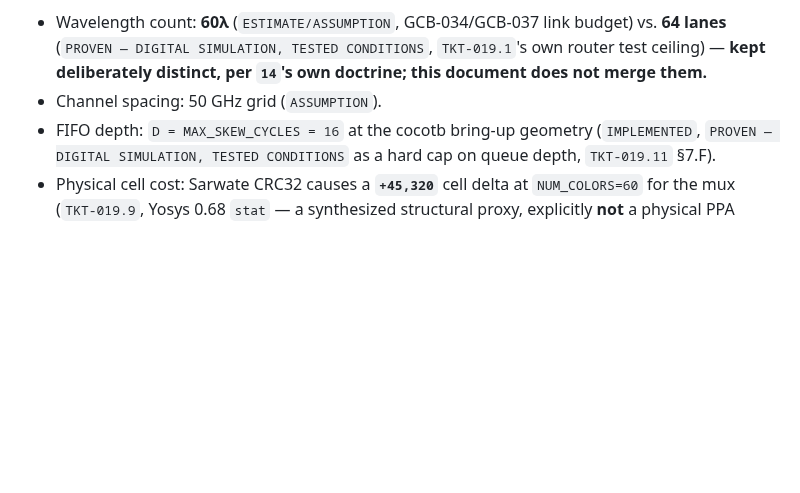
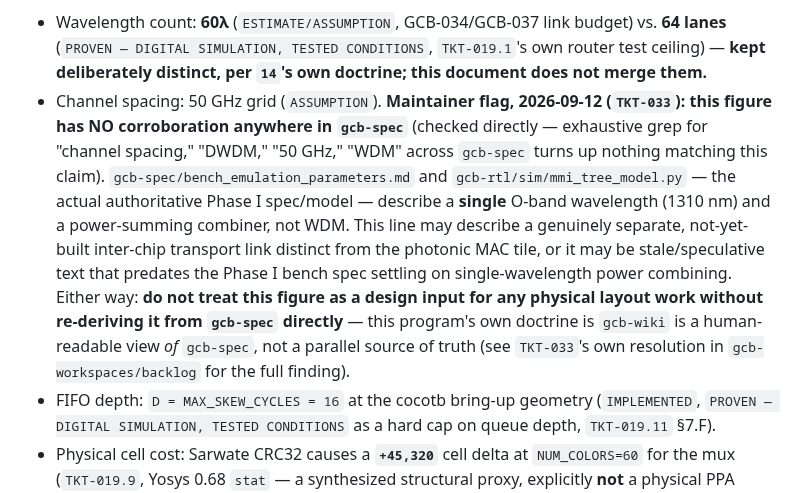
Before and after one commit to jagreen03/gcb-wiki, a Markdown page: 15_hardware_inventory_and_testability.md, the part around the change. Rendered like a GitHub page; blank space fills up the shorter version.

```diff
--- a/15_hardware_inventory_and_testability.md
+++ b/15_hardware_inventory_and_testability.md
@@ -62,7 +62,22 @@ physical-PPA claim unless explicitly marked otherwise.
 **Performance boundaries**
 
 * Wavelength count: **60λ** (`ESTIMATE/ASSUMPTION`, GCB-034/GCB-037 link budget) vs. **64 lanes** (`PROVEN — DIGITAL SIMULATION, TESTED CONDITIONS`, `TKT-019.1`'s own router test ceiling) — **kept deliberately distinct, per `14`'s own doctrine; this document does not merge them.**
-* Channel spacing: 50 GHz grid (`ASSUMPTION`).
+* Channel spacing: 50 GHz grid (`ASSUMPTION`). **Maintainer flag,
+  2026-09-12 (`TKT-033`): this figure has NO corroboration anywhere in
+  `gcb-spec`** (checked directly — exhaustive grep for "channel spacing,"
+  "DWDM," "50 GHz," "WDM" across `gcb-spec` turns up nothing matching this
+  claim). `gcb-spec/bench_emulation_parameters.md` and
+  `gcb-rtl/sim/mmi_tree_model.py` — the actual authoritative Phase I
+  spec/model — describe a **single** O-band wavelength (1310 nm) and a
+  power-summing combiner, not WDM. This line may describe a genuinely
+  separate, not-yet-built inter-chip transport link distinct from the
+  photonic MAC tile, or it may be stale/speculative text that predates
+  the Phase I bench spec settling on single-wavelength power combining.
+  Either way: **do not treat this figure as a design input for any
+  physical layout work without re-deriving it from `gcb-spec` directly**
+  — this program's own doctrine is `gcb-wiki` is a human-readable view
+  *of* `gcb-spec`, not a parallel source of truth (see `TKT-033`'s own
+  resolution in `gcb-workspaces/backlog` for the full finding).
 * FIFO depth: `D = MAX_SKEW_CYCLES = 16` at the cocotb bring-up geometry (`IMPLEMENTED`, `PROVEN — DIGITAL SIMULATION, TESTED CONDITIONS` as a hard cap on queue depth, `TKT-019.11` §7.F).
 * Physical cell cost: Sarwate CRC32 causes a **`+45,320`** cell delta at `NUM_COLORS=60` for the mux (`TKT-019.9`, Yosys 0.68 `stat` — a synthesized structural proxy, explicitly **not** a physical PPA number).
 
```
Also changed, not shown: 16_hardware_parts_systems_specification.md (+17 -0 lines).
